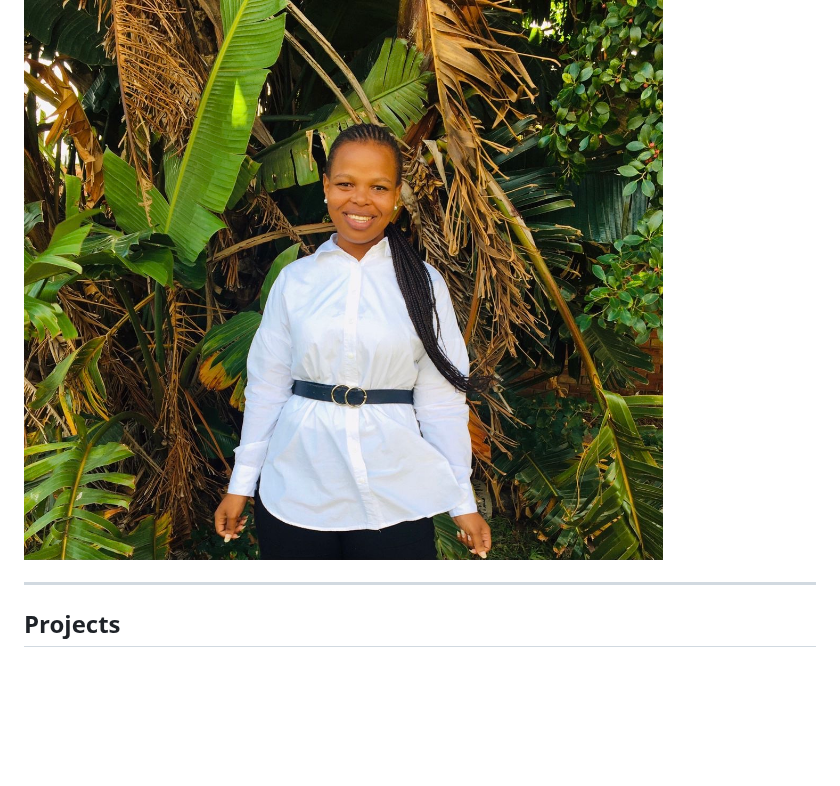
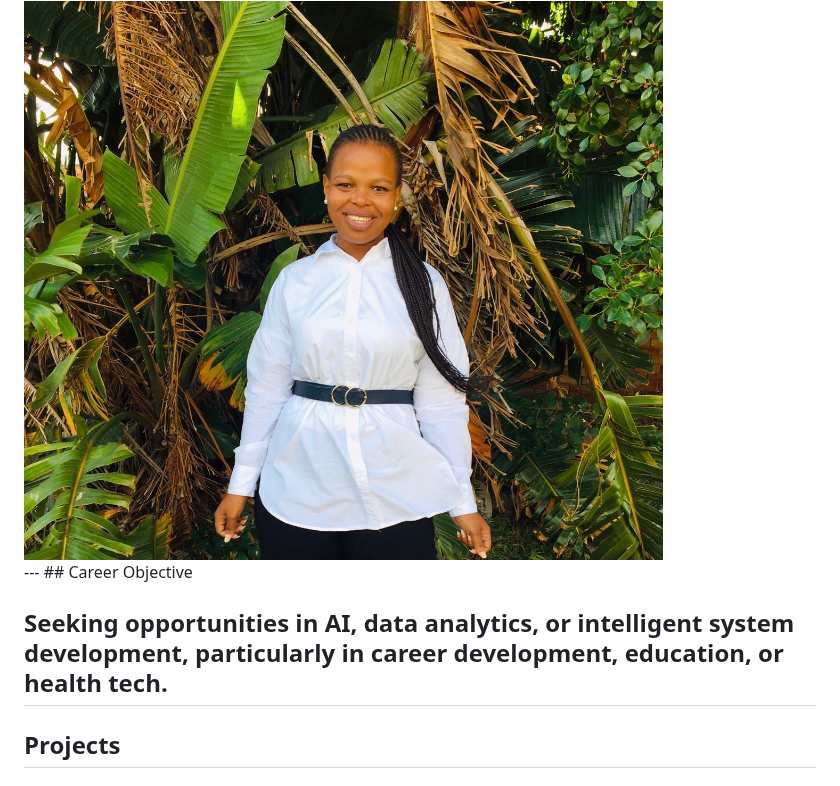
Before and after one commit to Sanelise01/Sanelise_Matanzima_portfolio, a Markdown page: README.md, the part around one of its changes. Rendered like a GitHub page; blank space fills up the shorter version.

```diff
--- a/README.md
+++ b/README.md
@@ -26,7 +27,10 @@ With **resilience and adaptability**, I tackle complex challenges and deliver va
 <img src="images/profile.jpg.png.jpeg" alt="Profile Photo" style="width:200px; height:200px; object-fit:cover; border-radius:12px; border:3px solid #3498db;"/>
 </div>
 </div>
+---
+## Career Objective
 
+Seeking opportunities in AI, data analytics, or intelligent system development, particularly in career development, education, or health tech.
 ---
 
 ## Projects
```
Also changed, not shown: other parts of README.md (+1 -0 lines).
